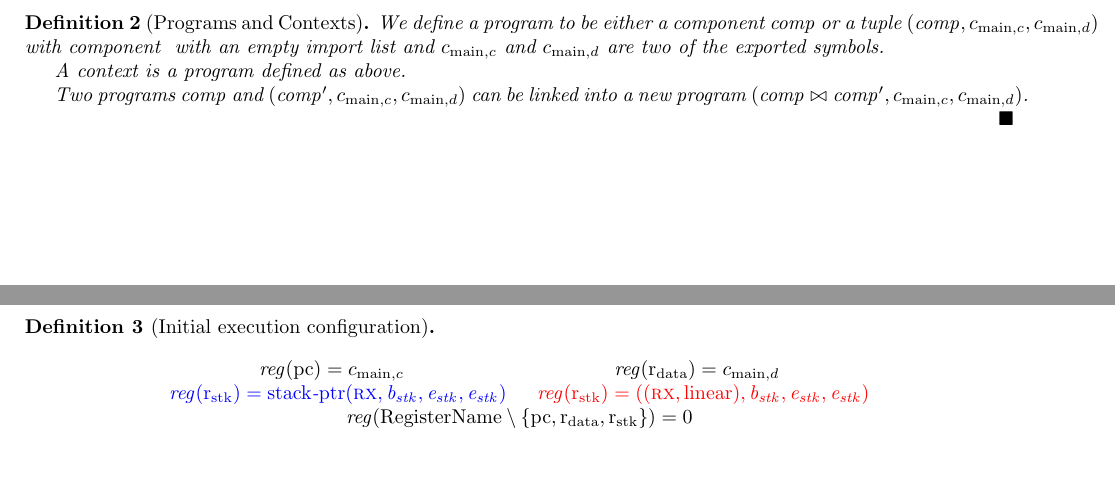
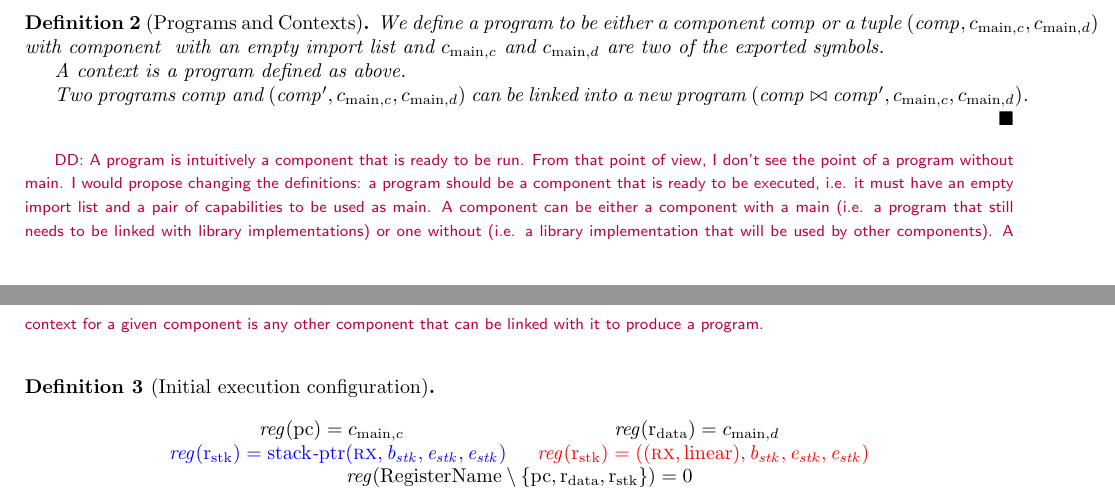
Before and after one commit to dominiquedevriese/capability-machine-reasoning-on-paper, a LaTeX document (fully-abstract-comp/technical-report.tex): two parts of pages 16 and 17 of 34, joined at a grey line, cut so that both start at the same text, the shorter picture padded with empty space. Compiled offline with pdfLaTeX.

Commit message:
Add a note about definitions of programs, components, contexts.

```diff
--- a/fully-abstract-comp/technical-report.tex
+++ b/fully-abstract-comp/technical-report.tex
@@ -1336,6 +1336,7 @@ A context is a program defined as above.
 
 Two programs $\var{comp}$ and $(\var{comp}', c_{\mathrm{main},c}, c_{\mathrm{main},d})$ can be linked into a new program $(\var{comp} \bowtie \var{comp'}, c_{\mathrm{main},c}, c_{\mathrm{main},d})$.
 \end{definition}
+\dominique{A program is intuitively a component that is ready to be run.  From that point of view, I don't see the point of a program without main. I would propose changing the definitions: a program should be a component that is ready to be executed, i.e. it must have an empty import list and a pair of capabilities to be used as main. A component can be either a component with a main (i.e. a program that still needs to be linked with library implementations) or one without (i.e. a library implementation that will be used by other components). A context for a given component is any other component that can be linked with it to produce a program.}
 
 \begin{definition}[Initial execution configuration]
   \begin{mathpar}
```
